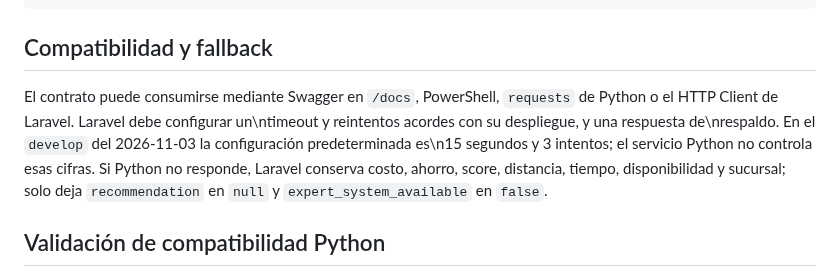
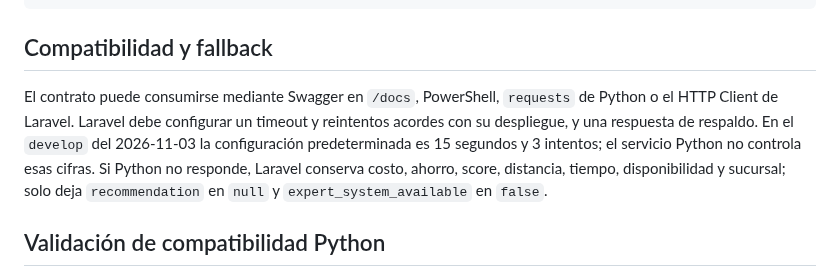
Before and after one commit to Stven2909/smartmarket-sv, a Markdown page: docs/api-contract.md, the part around the change. Drawn GitHub-style.

Commit message:
docs: restore literal line breaks in API contract

```diff
--- a/docs/api-contract.md
+++ b/docs/api-contract.md
@@ -351,7 +351,10 @@ inventar índice, regla ganadora ni reglas perdedoras:
 ## Compatibilidad y fallback
 
 El contrato puede consumirse mediante Swagger en `/docs`, PowerShell,
-`requests` de Python o el HTTP Client de Laravel. Laravel debe configurar un\ntimeout y reintentos acordes con su despliegue, y una respuesta de\nrespaldo. En el `develop` del 2026-11-03 la configuración predeterminada es\n15 segundos y 3 intentos; el servicio Python no controla esas cifras. Si Python no responde, Laravel conserva costo, ahorro, score,
+`requests` de Python o el HTTP Client de Laravel. Laravel debe configurar un
+timeout y reintentos acordes con su despliegue, y una respuesta de
+respaldo. En el `develop` del 2026-11-03 la configuración predeterminada es
+15 segundos y 3 intentos; el servicio Python no controla esas cifras. Si Python no responde, Laravel conserva costo, ahorro, score,
 distancia, tiempo, disponibilidad y sucursal; solo deja `recommendation` en
 `null` y `expert_system_available` en `false`.
 
```
